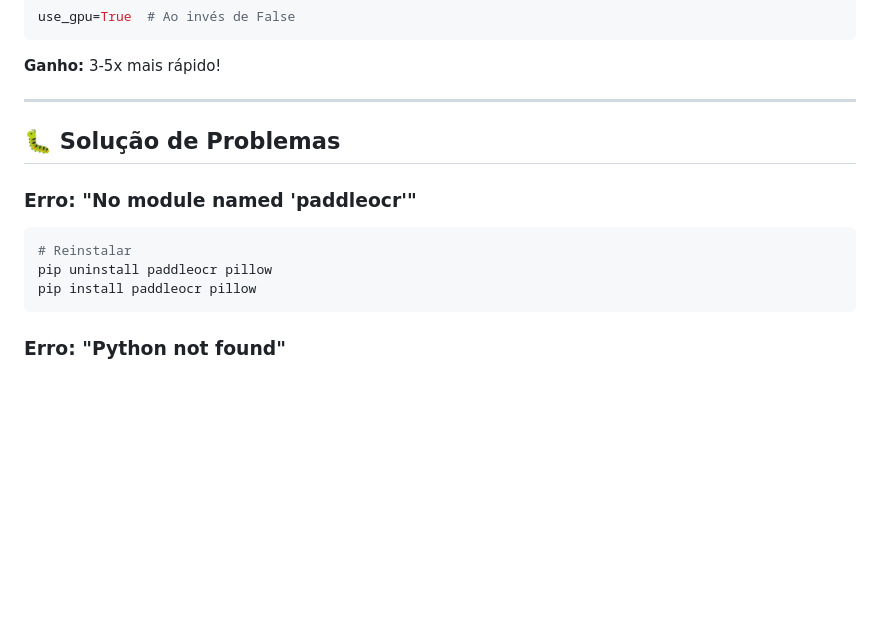
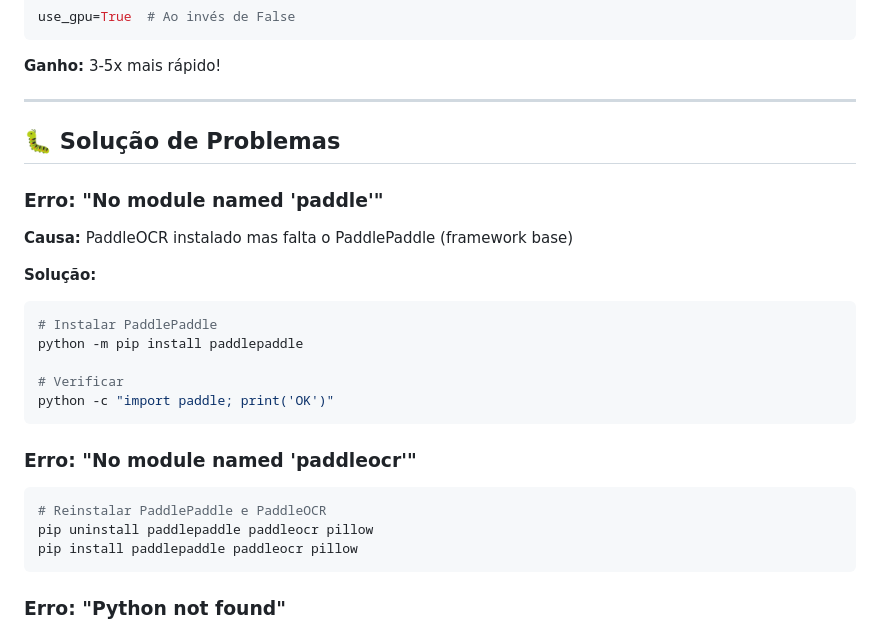
Before and after one commit to julioborgesigt/Conversorocr, a Markdown page: INSTALACAO_PADDLEOCR.md, the part around one of its changes. Rendered like a GitHub page; blank space fills up the shorter version.

````diff
--- a/INSTALACAO_PADDLEOCR.md
+++ b/INSTALACAO_PADDLEOCR.md
@@ -208,12 +225,25 @@ use_gpu=True  # Ao invés de False
 
 ## 🐛 Solução de Problemas
 
+### Erro: "No module named 'paddle'"
+
+**Causa:** PaddleOCR instalado mas falta o PaddlePaddle (framework base)
+
+**Solução:**
+```bash
+# Instalar PaddlePaddle
+python -m pip install paddlepaddle
+
+# Verificar
+python -c "import paddle; print('OK')"
+```
+
 ### Erro: "No module named 'paddleocr'"
 
 ```bash
-# Reinstalar
-pip uninstall paddleocr pillow
-pip install paddleocr pillow
+# Reinstalar PaddlePaddle e PaddleOCR
+pip uninstall paddlepaddle paddleocr pillow
+pip install paddlepaddle paddleocr pillow
 ```
 
 ### Erro: "Python not found"
````
Also changed, not shown: other parts of INSTALACAO_PADDLEOCR.md (+29 -12 lines).
